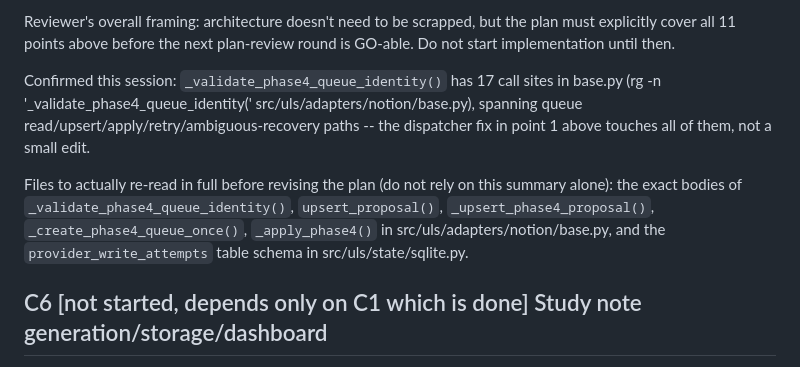
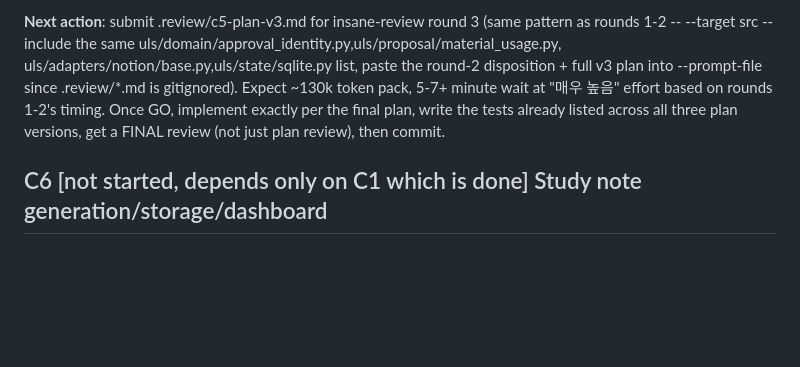
Before and after one commit to Just-Simple0/Syllva, a Markdown page: handoff.md, the part around one of its changes. Rendered like a GitHub page; blank space fills up the shorter version.

Commit message:
docs: C5 plan round 2 findings and round 3 plan pointer in handoff.md

```diff
--- a/handoff.md
+++ b/handoff.md
@@ -117,13 +74,11 @@ address every point below and gets a GO on a resubmitted plan review.
 
-Reviewer's overall framing: architecture doesn't need to be scrapped, but the plan must explicitly cover
-all 11 points above before the next plan-review round is GO-able. Do not start implementation until then.
-
-Confirmed this session: `_validate_phase4_queue_identity()` has 17 call sites in base.py (rg -n '_validate_phase4_queue_identity\(' src/uls/adapters/notion/base.py), spanning queue read/upsert/apply/retry/ambiguous-recovery paths -- the dispatcher fix in point 1 above touches all of them, not a small edit.
-
-Files to actually re-read in full before revising the plan (do not rely on this summary alone): the
-exact bodies of `_validate_phase4_queue_identity()`, `upsert_proposal()`, `_upsert_phase4_proposal()`,
-`_create_phase4_queue_once()`, `_apply_phase4()` in src/uls/adapters/notion/base.py, and the
-`provider_write_attempts` table schema in src/uls/state/sqlite.py.
+**Next action**: submit .review/c5-plan-v3.md for insane-review round 3 (same pattern as rounds 1-2 --
+--target src --include the same uls/domain/approval_identity.py,uls/proposal/material_usage.py,
+uls/adapters/notion/base.py,uls/state/sqlite.py list, paste the round-2 disposition + full v3 plan
+into --prompt-file since .review/*.md is gitignored). Expect ~130k token pack, 5-7+ minute wait at
+"매우 높음" effort based on rounds 1-2's timing. Once GO, implement exactly per the final plan, write
+the tests already listed across all three plan versions, get a FINAL review (not just plan review),
+then commit.
 
 ## C6 [not started, depends only on C1 which is done] Study note generation/storage/dashboard
 C1 built the durable storage substrate only. Still missing entirely: study-request input
```
Also changed, not shown: other parts of handoff.md (+39 -82 lines).
